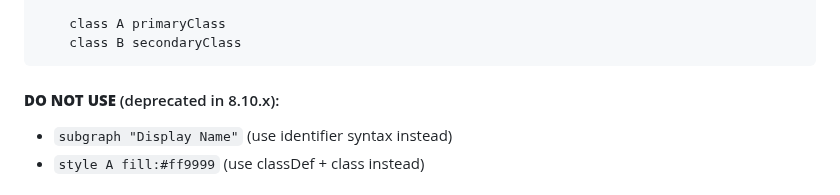
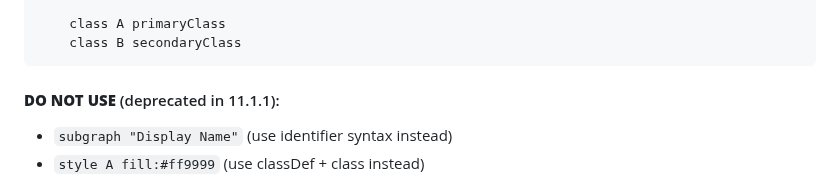
Before and after one commit to nahisaho/zenn-writing-collection, a Markdown page: CLAUDE.md, the part around the change. Rendered like a GitHub page.

Commit message:
Update CLAUDE.md: Fix mermaid.js version reference to 11.1.1
- Changed deprecated syntax warning from 8.10.x to 11.1.1
- Reflects current Zenn.dev mermaid.js version

🤖 Generated with [Claude Code](https://claude.ai/code)

Co-Authored-By: Claude <noreply@anthropic.com>

````diff
--- a/CLAUDE.md
+++ b/CLAUDE.md
@@ -81,7 +81,7 @@ graph TB
     class B secondaryClass
 ```
 
-#### **DO NOT USE** (deprecated in 8.10.x):
+#### **DO NOT USE** (deprecated in 11.1.1):
 - `subgraph "Display Name"` (use identifier syntax instead)
 - `style A fill:#ff9999` (use classDef + class instead)
 
````
